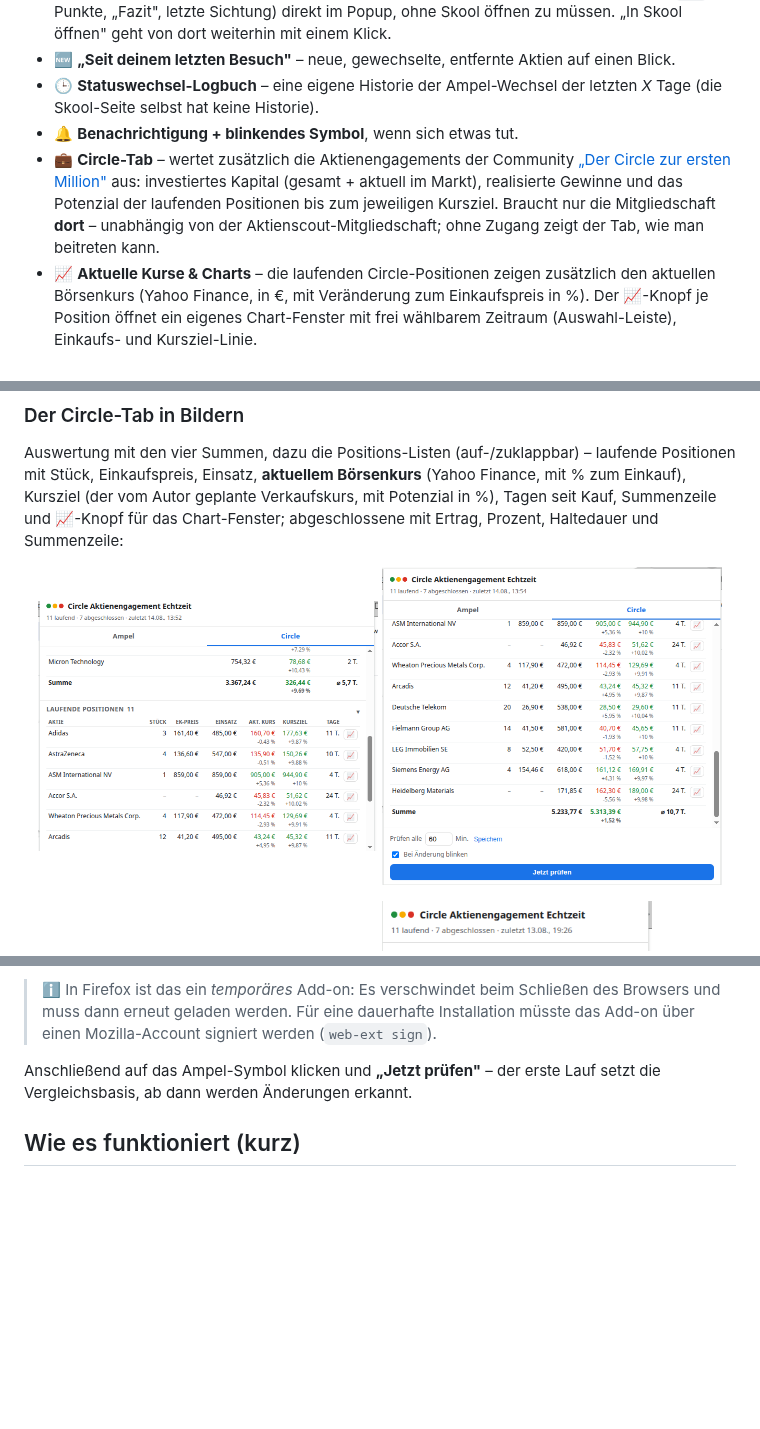
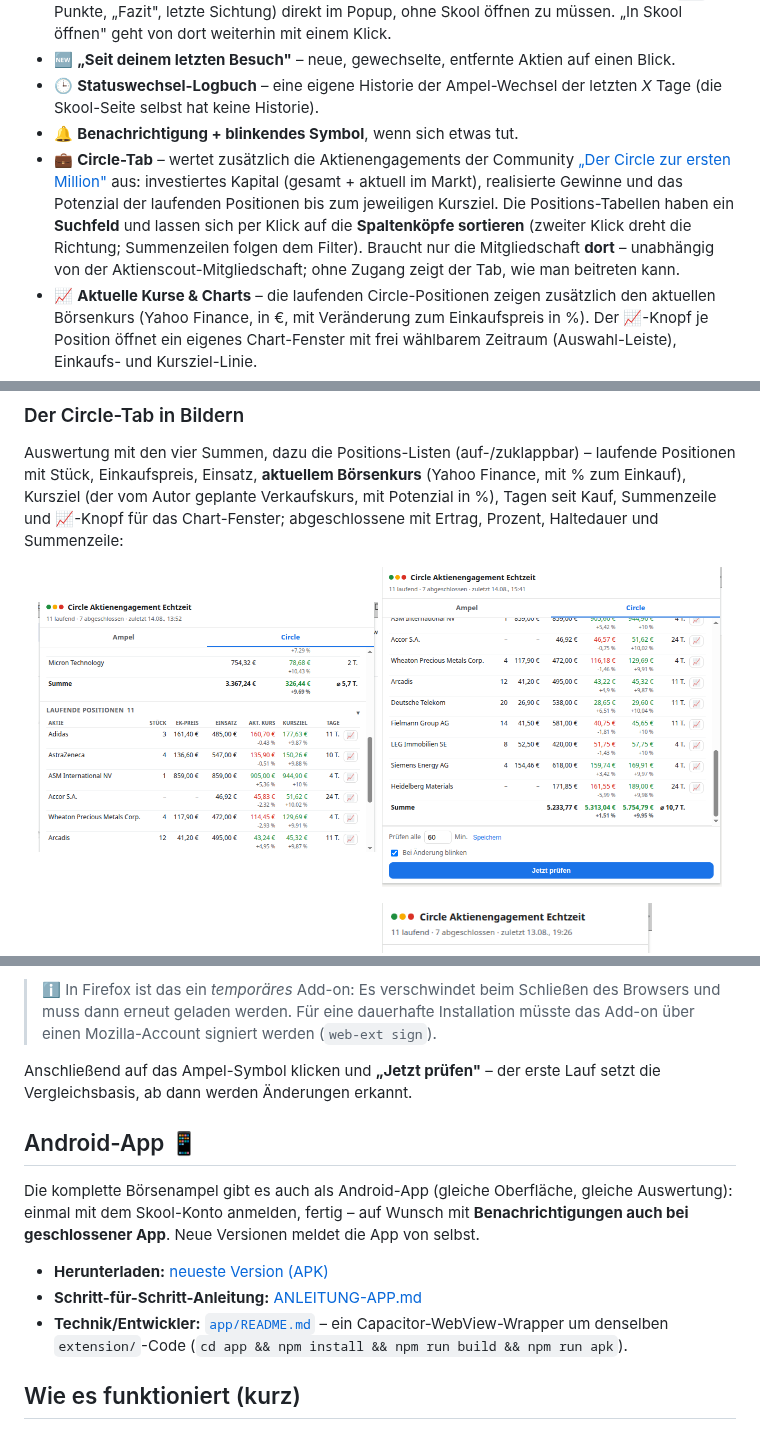
Before and after one commit to Robbty/Aktienscout-Community-Boersenampel, a Markdown page: README.md, 3 parts joined by grey strips. GitHub-like rendering; pictures changed too: docs/V0.5.4/Circle-laufende-Positionen-bottom.png (deleted), docs/V0.6.5/Circle-laufende-Positionen-Bottom.png (added); blank space fills up the shorter version.

```diff
--- a/README.md
+++ b/README.md
@@ -17,7 +19,7 @@ Ein Browser-Add-on, das die **Börsenampel** der [Aktienscout-Community](https:/
 - 🆕 **„Seit deinem letzten Besuch"** – neue, gewechselte, entfernte Aktien auf einen Blick.
 - 🕒 **Statuswechsel-Logbuch** – eine eigene Historie der Ampel-Wechsel der letzten *X* Tage (die Skool-Seite selbst hat keine Historie).
 - 🔔 **Benachrichtigung + blinkendes Symbol**, wenn sich etwas tut.
-- 💼 **Circle-Tab** – wertet zusätzlich die Aktienengagements der Community [„Der Circle zur ersten Million"](https://www.skool.com/der-circle-zur-ersten-million-6426) aus: investiertes Kapital (gesamt + aktuell im Markt), realisierte Gewinne und das Potenzial der laufenden Positionen bis zum jeweiligen Kursziel. Braucht nur die Mitgliedschaft **dort** – unabhängig von der Aktienscout-Mitgliedschaft; ohne Zugang zeigt der Tab, wie man beitreten kann.
+- 💼 **Circle-Tab** – wertet zusätzlich die Aktienengagements der Community [„Der Circle zur ersten Million"](https://www.skool.com/der-circle-zur-ersten-million-6426) aus: investiertes Kapital (gesamt + aktuell im Markt), realisierte Gewinne und das Potenzial der laufenden Positionen bis zum jeweiligen Kursziel. Die Positions-Tabellen haben ein **Suchfeld** und lassen sich per Klick auf die **Spaltenköpfe sortieren** (zweiter Klick dreht die Richtung; Summenzeilen folgen dem Filter). Braucht nur die Mitgliedschaft **dort** – unabhängig von der Aktienscout-Mitgliedschaft; ohne Zugang zeigt der Tab, wie man beitreten kann.
 - 📈 **Aktuelle Kurse & Charts** – die laufenden Circle-Positionen zeigen zusätzlich den aktuellen Börsenkurs (Yahoo Finance, in €, mit Veränderung zum Einkaufspreis in %). Der 📈-Knopf je Position öffnet ein eigenes Chart-Fenster mit frei wählbarem Zeitraum (Auswahl-Leiste), Einkaufs- und Kursziel-Linie.
 - 🪟 **Circle als eigenes Fenster** – beim ersten Chart-Klick (oder über „In eigenem Fenster öffnen ↗") verwandelt sich die Circle-Ansicht in ein eigenständiges Fenster, das offen bleibt, bis du es schließt. Es zeigt dieselben Daten, aktualisiert sich automatisch mit, und aus ihm heraus öffnen sich weitere Charts direkt im Vordergrund.
 - 🟡 **Circle-Meldungen** – bei einem neuen Kauf oder Verkauf gibt es eine Benachrichtigung, ein Logbuch-Eintrag („Käufe & Verkäufe") und einen **goldenen Punkt oben links** auf dem Symbol. So bleiben die Zeichen getrennt und gleichzeitig sichtbar: rote Zahl unten rechts = Ampel-Änderungen, goldener Punkt oben links = Circle-Kauf/-Verkauf, beides zusammen = beides. Der Punkt verschwindet, sobald du den Circle-Tab öffnest.
@@ -28,8 +30,8 @@ Ein Browser-Add-on, das die **Börsenampel** der [Aktienscout-Community](https:/
 Auswertung mit den vier Summen, dazu die Positions-Listen (auf-/zuklappbar) – laufende Positionen mit Stück, Einkaufspreis, Einsatz, **aktuellem Börsenkurs** (Yahoo Finance, mit % zum Einkauf), Kursziel (der vom Autor geplante Verkaufskurs, mit Potenzial in %), Tagen seit Kauf, Summenzeile und 📈-Knopf für das Chart-Fenster; abgeschlossene mit Ertrag, Prozent, Haltedauer und Summenzeile:
 
 <p align="center">
-  <img src="docs/V0.5.4/Circle-laufende-Positionen-Top.png" alt="Circle: laufende Positionen (oben)" width="340">
-  <img src="docs/V0.5.4/Circle-laufende-Positionen-bottom.png" alt="Circle: laufende Positionen (unten)" width="340">
+  <img src="docs/V0.6.5/Circle-laufende-Positionen-Top.png" alt="Circle: laufende Positionen (oben)" width="340">
+  <img src="docs/V0.6.5/Circle-laufende-Positionen-Bottom.png" alt="Circle: laufende Positionen (unten)" width="340">
 </p>
 
 <p align="center">
@@ -70,6 +72,14 @@ Die fertigen, ladefertigen Ordner liegen unter `dist/`.
 
 Anschließend auf das Ampel-Symbol klicken und **„Jetzt prüfen"** – der erste Lauf setzt die Vergleichsbasis, ab dann werden Änderungen erkannt.
 
+## Android-App 📱
+
+Die komplette Börsenampel gibt es auch als Android-App (gleiche Oberfläche, gleiche Auswertung): einmal mit dem Skool-Konto anmelden, fertig – auf Wunsch mit **Benachrichtigungen auch bei geschlossener App**. Neue Versionen meldet die App von selbst.
+
+- **Herunterladen:** [neueste Version (APK)](https://github.com/Robbty/Aktienscout-Community-Boersenampel/releases/latest)
+- **Schritt-für-Schritt-Anleitung:** [ANLEITUNG-APP.md](ANLEITUNG-APP.md)
+- **Technik/Entwickler:** [`app/README.md`](app/README.md) – ein Capacitor-WebView-Wrapper um denselben `extension/`-Code (`cd app && npm install && npm run build && npm run apk`).
+
 ## Wie es funktioniert (kurz)
 
 Skool ist eine Next.js-App; die komplette Ampel-Struktur steckt als sauberes JSON in der Seite (`__NEXT_DATA__`). Das Add-on liest dieses JSON – einmal pro Abruf im Hintergrund (mit deinen Login-Cookies) und zusätzlich bei jedem echten Seitenbesuch über ein Content-Script. Jede Aktie trägt einen `updatedAt`-Zeitstempel; daraus ergeben sich Wechsel/Neu/Bearbeitet/Entfernt durch Vergleich aufeinanderfolgender Lesungen. Der Analyse-Text einer Aktie wird erst beim Klick nachgeladen (und gecacht, bis sich die Aktie ändert). Der Circle-Tab liest auf demselben Weg die Engagement-Module (Kauf, Verkauf, Stückzahl, Ertrag stehen in den Modul-Texten), holt geänderte Module gezielt einzeln nach und rechnet die Summen lokal zusammen. Die aktuellen Börsenkurse kommen von der (inoffiziellen, kostenlosen) Yahoo-Finance-API: je Position wird einmalig das Yahoo-Symbol über ISIN/WKN/Name gesucht, Kurse werden ein paar Minuten gecacht und Fremdwährungen mit dem FX-Kurs derselben API in Euro umgerechnet – fällt Yahoo aus, zeigt die Spalte einfach „–". Alles wird nur lokal in `storage.local` gehalten.
```
Also changed, not shown: other parts of README.md (+2 -0 lines), ANLEITUNG-APP.md (added, +159 -0 lines), ANLEITUNG.md (+10 -0 lines), CLAUDE.md (+1 -1 lines), docs/V0.6.5/Circle-laufende-Positionen-Kursverlauf.png (renamed from docs/V0.5.4/Circle-laufende-Positionen-Kursverlauf.png), docs/V0.6.5/Circle-laufende-Positionen-Top.png (renamed from docs/V0.5.4/Circle-laufende-Positionen-Top.png).
